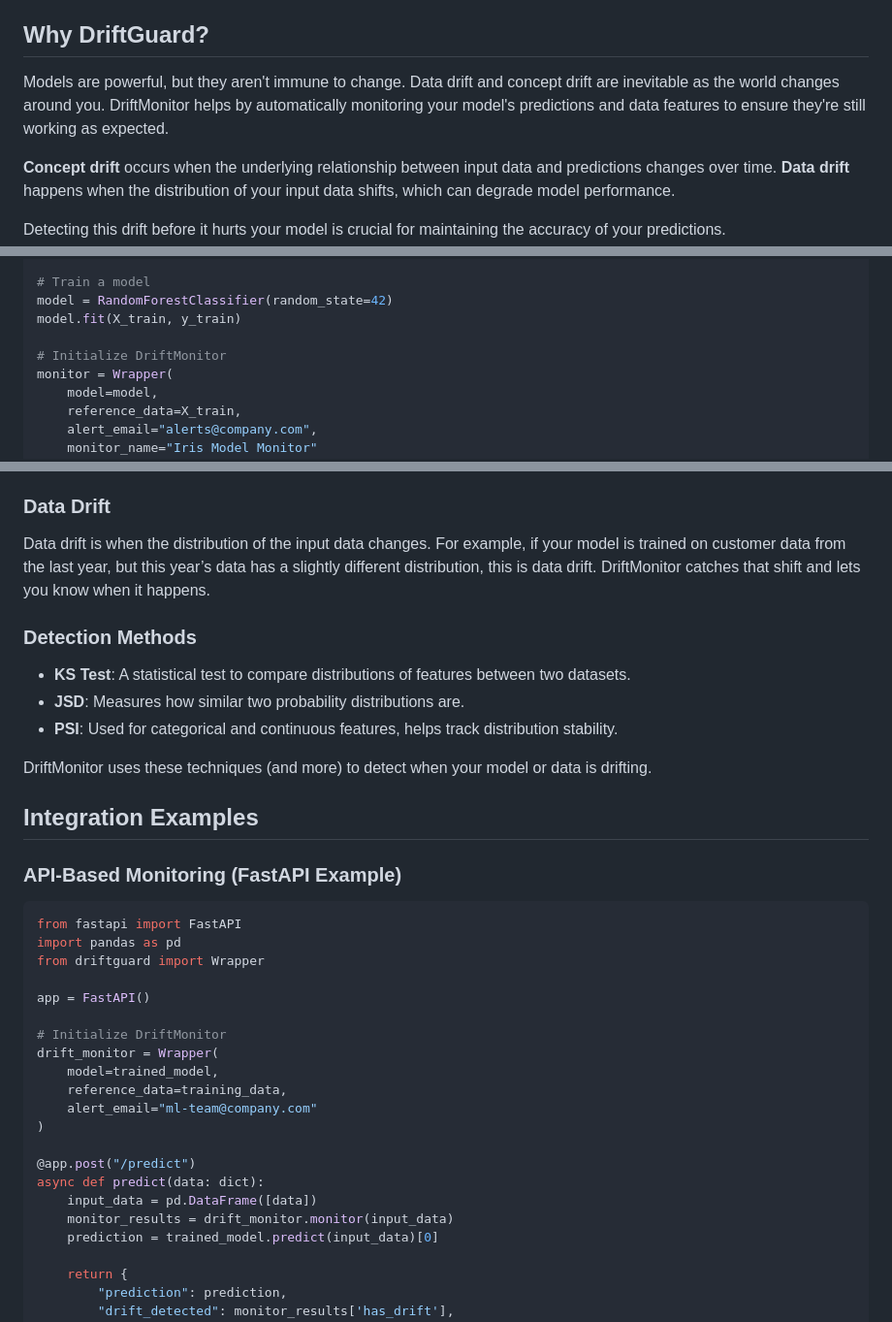
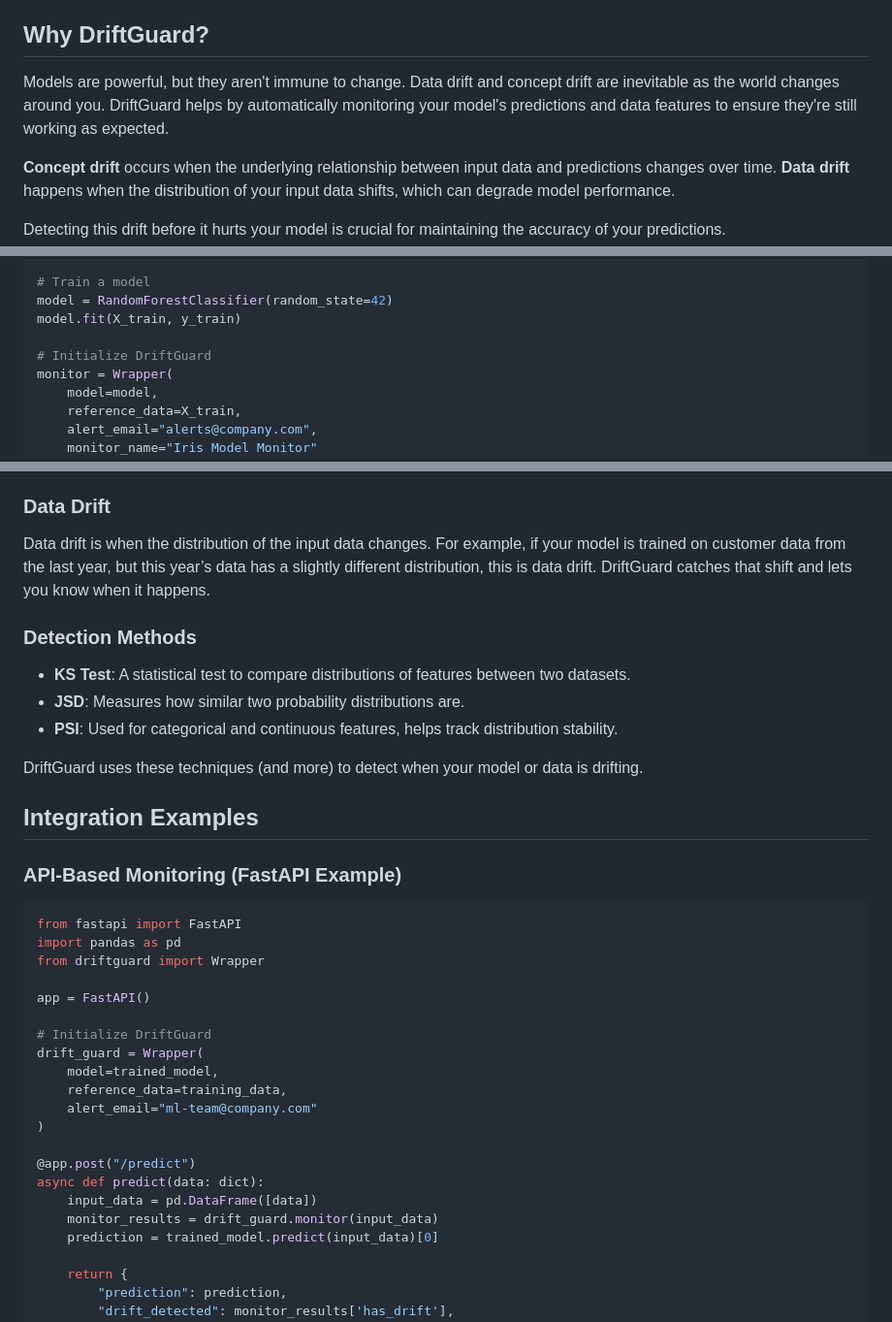
Before and after one commit to kiplangatkorir/driftguard, a Markdown page: README.md, 3 parts joined by grey strips. Shown at 97% size. GitHub-like rendering.

```diff
--- a/README.md
+++ b/README.md
@@ -7,7 +7,7 @@
 **DriftGuard** is a simple, flexible, and effective library for detecting **data drift** and **concept drift** in your machine learning models. It helps you keep track of model performance in production and catch problems early, so you can fix them before they impact your results.
 
 ## Why DriftGuard?
-Models are powerful, but they aren't immune to change. Data drift and concept drift are inevitable as the world changes around you. DriftMonitor helps by automatically monitoring your model's predictions and data features to ensure they're still working as expected.
+Models are powerful, but they aren't immune to change. Data drift and concept drift are inevitable as the world changes around you. DriftGuard helps by automatically monitoring your model's predictions and data features to ensure they're still working as expected.
 
 **Concept drift** occurs when the underlying relationship between input data and predictions changes over time. **Data drift** happens when the distribution of your input data shifts, which can degrade model performance.
 
@@ -52,7 +52,7 @@ X_train, X_test, y_train, y_test = train_test_split(X, y, test_size=0.2, random_
 model = RandomForestClassifier(random_state=42)
 model.fit(X_train, y_train)
 
-# Initialize DriftMonitor
+# Initialize DriftGuard
 monitor = Wrapper(
     model=model,
     reference_data=X_train,
@@ -75,14 +75,14 @@ It’s that simple. You can now monitor how well your model performs over time a
 When the relationship between inputs and outputs changes over time, that’s concept drift. Imagine you have a model that predicts house prices, but after a while, the factors that drive those prices shift. Concept drift happens when the model's understanding of what affects price changes as well.
 
 ### Data Drift
-Data drift is when the distribution of the input data changes. For example, if your model is trained on customer data from the last year, but this year’s data has a slightly different distribution, this is data drift. DriftMonitor catches that shift and lets you know when it happens.
+Data drift is when the distribution of the input data changes. For example, if your model is trained on customer data from the last year, but this year’s data has a slightly different distribution, this is data drift. DriftGuard catches that shift and lets you know when it happens.
 
 ### Detection Methods
 - **KS Test**: A statistical test to compare distributions of features between two datasets.
 - **JSD**: Measures how similar two probability distributions are.
 - **PSI**: Used for categorical and continuous features, helps track distribution stability.
 
-DriftMonitor uses these techniques (and more) to detect when your model or data is drifting.
+DriftGuard uses these techniques (and more) to detect when your model or data is drifting.
 
 ## Integration Examples
 
@@ -95,8 +95,8 @@ from driftguard import Wrapper
 
 app = FastAPI()
 
-# Initialize DriftMonitor
-drift_monitor = Wrapper(
+# Initialize DriftGuard
+drift_guard = Wrapper(
     model=trained_model,
     reference_data=training_data,
     alert_email="ml-team@company.com"
@@ -105,7 +105,7 @@ drift_monitor = Wrapper(
 @app.post("/predict")
 async def predict(data: dict):
     input_data = pd.DataFrame([data])
-    monitor_results = drift_monitor.monitor(input_data)
+    monitor_results = drift_guard.monitor(input_data)
     prediction = trained_model.predict(input_data)[0]
 
     return {
```
